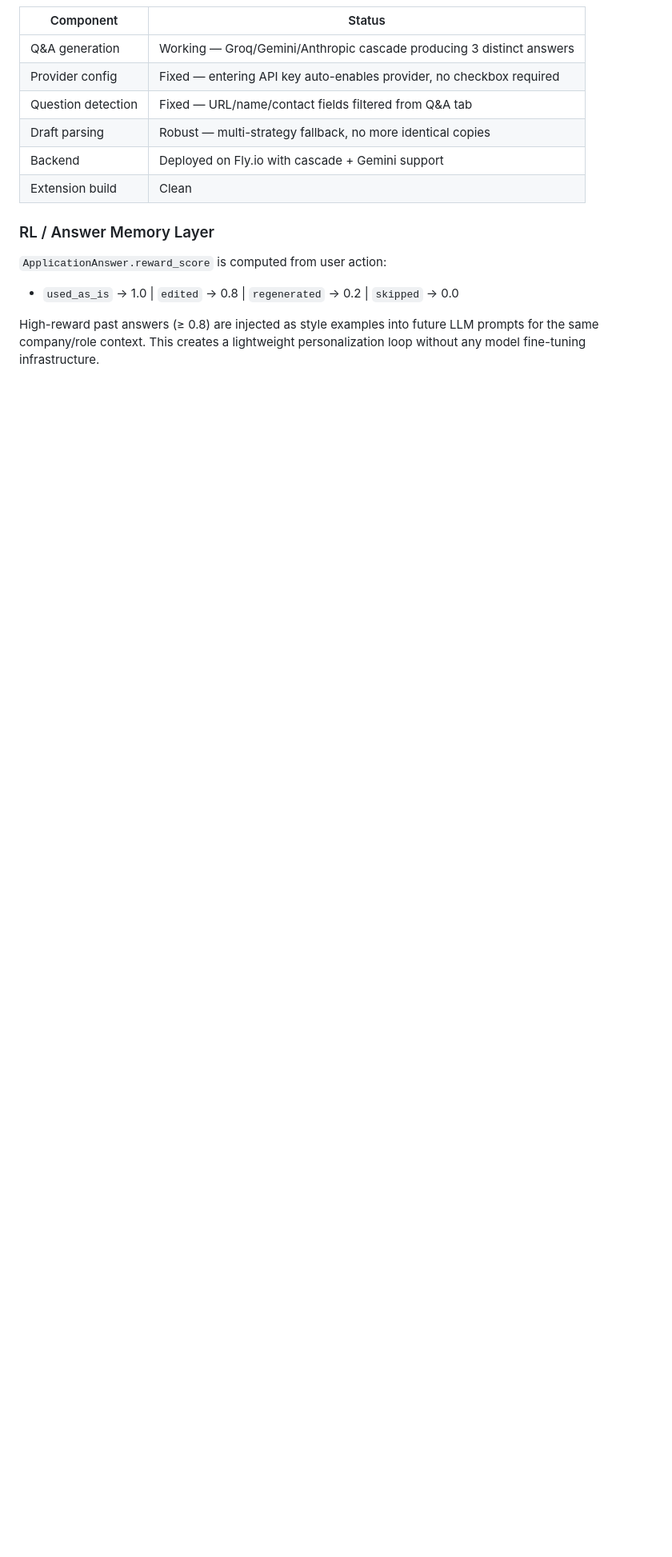
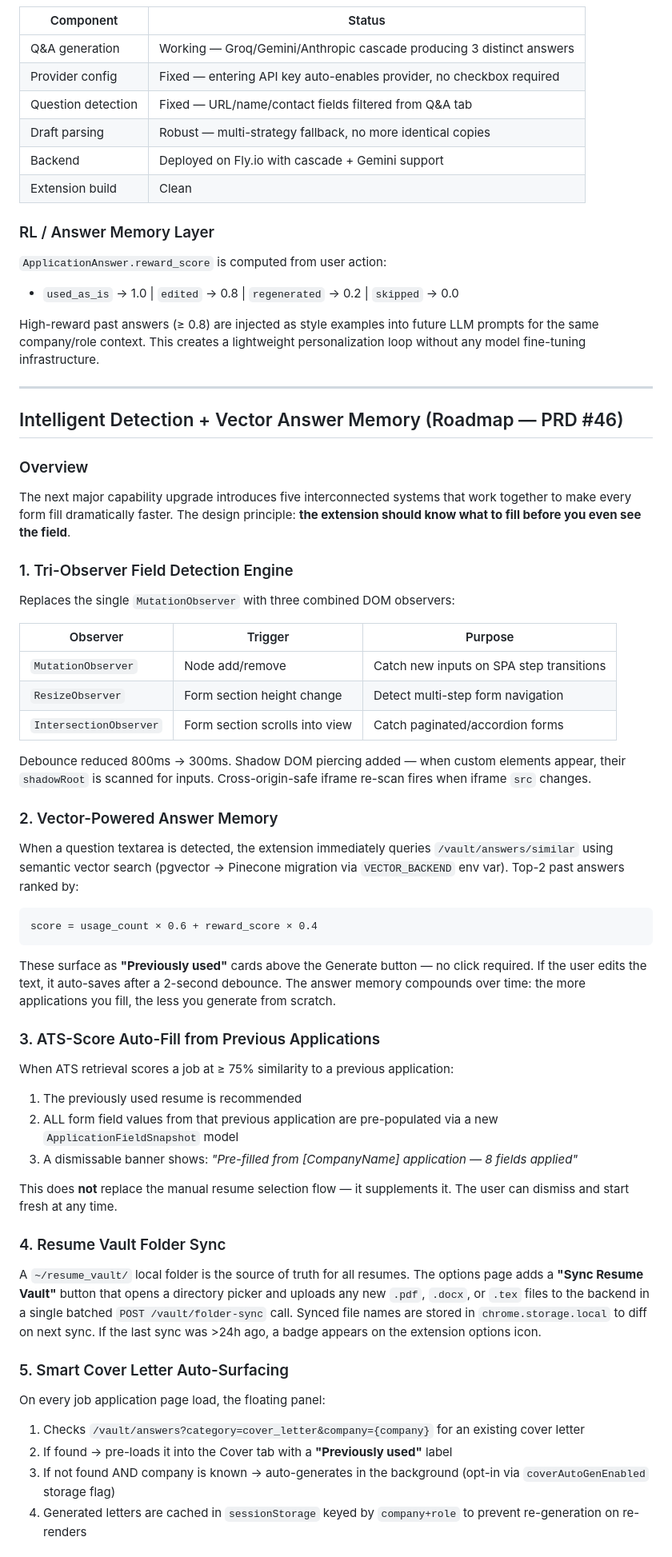
Before and after one commit to narendranathe/autoapply-ai, a Markdown page: README.md, the part around one of its changes. Shown at 80% size. GitHub-like rendering; blank space fills up the shorter version.

Commit message:
docs: add PRD #46 feature section to README — tri-observer, vector memory, ATS auto-fill, resume vault sync, cover letter rules

````diff
--- a/README.md
+++ b/README.md
@@ -734,3 +734,55 @@ The `enabled` boolean on `ProviderConfig` was a design flaw. Having an API key =
 - `used_as_is` → 1.0 | `edited` → 0.8 | `regenerated` → 0.2 | `skipped` → 0.0
 
 High-reward past answers (≥ 0.8) are injected as style examples into future LLM prompts for the same company/role context. This creates a lightweight personalization loop without any model fine-tuning infrastructure.
+
+---
+
+## Intelligent Detection + Vector Answer Memory (Roadmap — PRD #46)
+
+### Overview
+
+The next major capability upgrade introduces five interconnected systems that work together to make every form fill dramatically faster. The design principle: **the extension should know what to fill before you even see the field**.
+
+### 1. Tri-Observer Field Detection Engine
+
+Replaces the single `MutationObserver` with three combined DOM observers:
+
+| Observer | Trigger | Purpose |
+|---|---|---|
+| `MutationObserver` | Node add/remove | Catch new inputs on SPA step transitions |
+| `ResizeObserver` | Form section height change | Detect multi-step form navigation |
+| `IntersectionObserver` | Form section scrolls into view | Catch paginated/accordion forms |
+
+Debounce reduced 800ms → 300ms. Shadow DOM piercing added — when custom elements appear, their `shadowRoot` is scanned for inputs. Cross-origin-safe iframe re-scan fires when iframe `src` changes.
+
+### 2. Vector-Powered Answer Memory
+
+When a question textarea is detected, the extension immediately queries `/vault/answers/similar` using semantic vector search (pgvector → Pinecone migration via `VECTOR_BACKEND` env var). Top-2 past answers ranked by:
+
+```
+score = usage_count × 0.6 + reward_score × 0.4
+```
+
+These surface as **"Previously used"** cards above the Generate button — no click required. If the user edits the text, it auto-saves after a 2-second debounce. The answer memory compounds over time: the more applications you fill, the less you generate from scratch.
+
+### 3. ATS-Score Auto-Fill from Previous Applications
+
+When ATS retrieval scores a job at ≥ 75% similarity to a previous application:
+1. The previously used resume is recommended
+2. ALL form field values from that previous application are pre-populated via a new `ApplicationFieldSnapshot` model
+3. A dismissable banner shows: *"Pre-filled from [CompanyName] application — 8 fields applied"*
+
+This does **not** replace the manual resume selection flow — it supplements it. The user can dismiss and start fresh at any time.
+
+### 4. Resume Vault Folder Sync
+
+A `~/resume_vault/` local folder is the source of truth for all resumes. The options page adds a **"Sync Resume Vault"** button that opens a directory picker and uploads any new `.pdf`, `.docx`, or `.tex` files to the backend in a single batched `POST /vault/folder-sync` call. Synced file names are stored in `chrome.storage.local` to diff on next sync. If the last sync was >24h ago, a badge appears on the extension options icon.
+
+### 5. Smart Cover Letter Auto-Surfacing
+
+On every job application page load, the floating panel:
+1. Checks `/vault/answers?category=cover_letter&company={company}` for an existing cover letter
+2. If found → pre-loads it into the Cover tab with a **"Previously used"** label
+3. If not found AND company is known → auto-generates in the background (opt-in via `coverAutoGenEnabled` storage flag)
+4. Generated letters are cached in `sessionStorage` keyed by `company+role` to prevent re-generation on re-renders
+
````
Also changed, not shown: other parts of README.md (+42 -0 lines).
